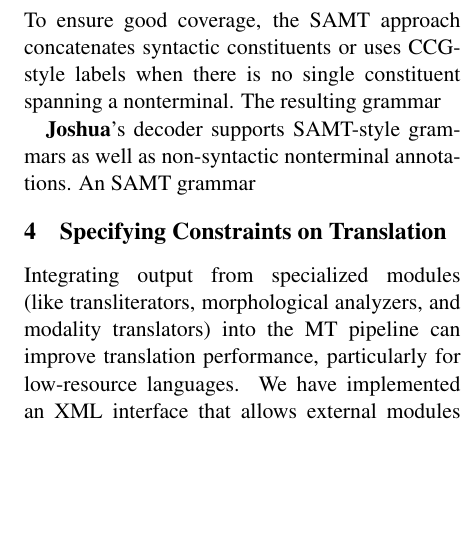
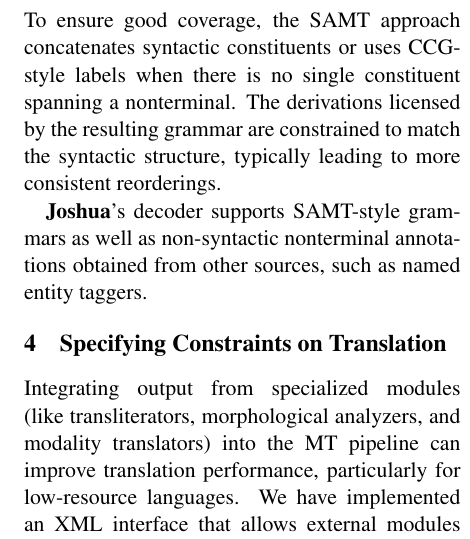
Before and after one commit to dowobeha/joshua-publications, a LaTeX paper (papers/wmt10/joshua-progress.tex): part of one column of page 2 of 4, cut so that both start at the same text, the shorter picture padded with empty space. Compiled offline with pdfLaTeX.

Commit message:
More syntax edits.
git-svn-id: https://joshua.svn.sourceforge.net/svnroot/joshua/branches/publications@1641 0ae5e6b2-d358-4f09-a895-f82f13dd62a4

```diff
--- a/papers/wmt10/joshua-progress.tex
+++ b/papers/wmt10/joshua-progress.tex
@@ -128,10 +128,13 @@ the bitext.
 \end{center}
 To ensure good coverage, the SAMT approach concatenates syntactic
 constituents or uses CCG-style labels when there is no single
-constituent spanning a nonterminal. The resulting grammar
+constituent spanning a nonterminal. The derivations licensed by the
+resulting grammar are constrained to match the syntactic structure,
+typically leading to more consistent reorderings.
 
 \joshua's decoder supports SAMT-style grammars as well as non-syntactic
-nonterminal annotations. An SAMT grammar
+nonterminal annotations obtained from other sources, such as named
+entity taggers.
 
 \section{Specifying Constraints on Translation}
 
```
